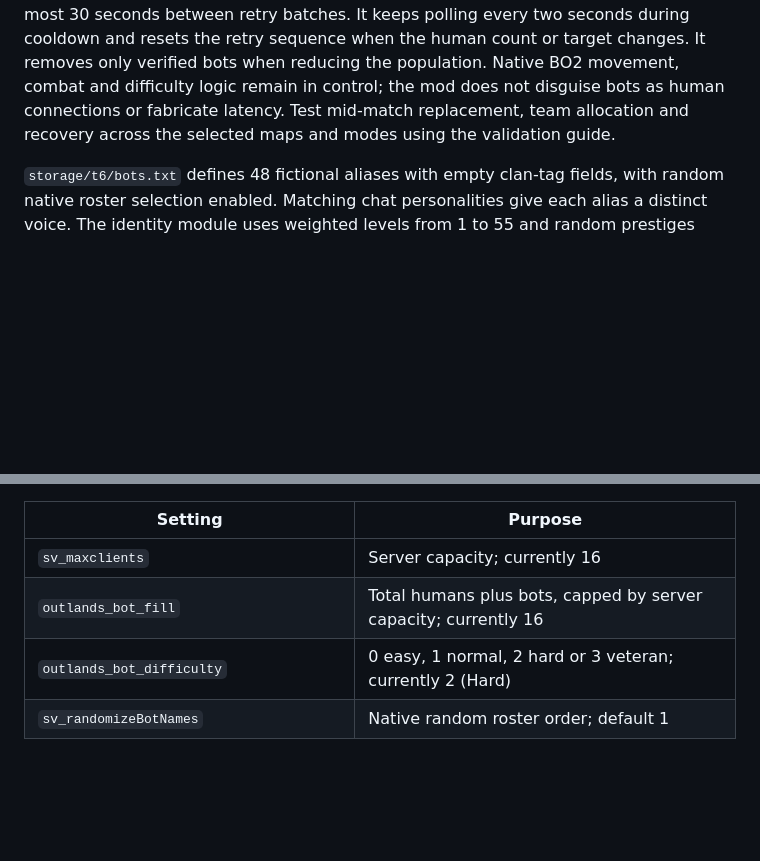
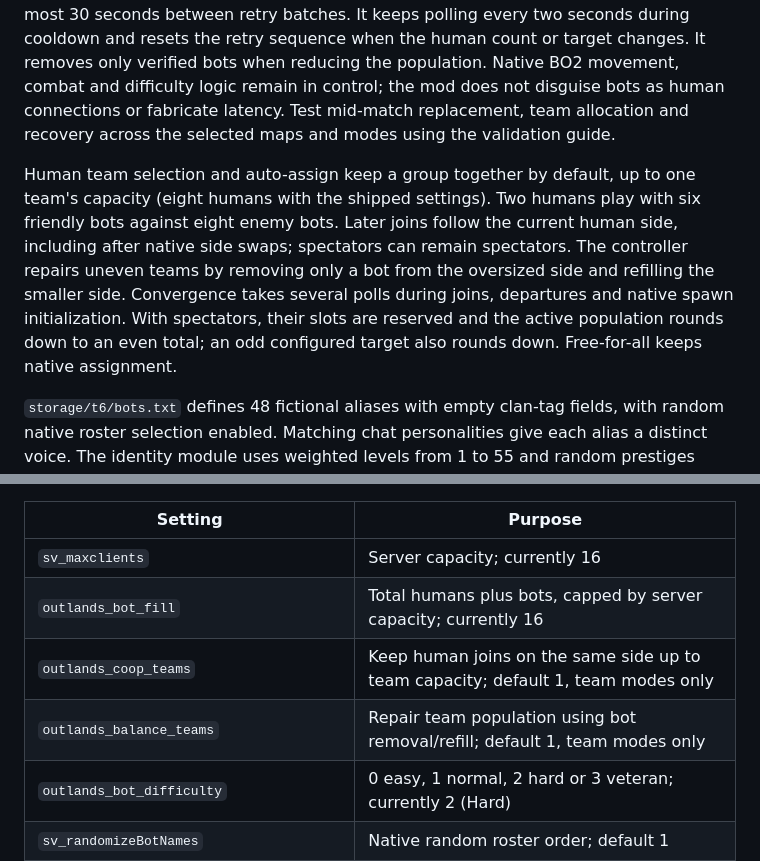
Before and after one commit to TheOutlandsDev/outlands-bo2-mod, a Markdown page: README.md, 2 parts joined by grey strips. Drawn GitHub-style; blank space fills up the shorter version.

Commit message:
Document cooperative human teams and balanced bot fill

```diff
--- a/README.md
+++ b/README.md
@@ -125,6 +125,16 @@ difficulty logic remain in control; the mod does not disguise bots as human
 connections or fabricate latency. Test mid-match replacement, team allocation
 and recovery across the selected maps and modes using the validation guide.
 
+Human team selection and auto-assign keep a group together by default, up to
+one team's capacity (eight humans with the shipped settings). Two humans play
+with six friendly bots against eight enemy bots. Later joins follow the current
+human side, including after native side swaps; spectators can remain spectators.
+The controller repairs uneven teams by removing only a bot from the oversized
+side and refilling the smaller side. Convergence takes several polls during
+joins, departures and native spawn initialization. With spectators, their slots
+are reserved and the active population rounds down to an even total; an odd
+configured target also rounds down. Free-for-all keeps native assignment.
+
 `storage/t6/bots.txt` defines 48 fictional aliases with empty clan-tag fields, with
 random native roster selection enabled. Matching chat personalities give each
 alias a distinct voice. The identity module uses weighted levels from 1 to 55
@@ -145,6 +155,8 @@ Customize bots in `storage/t6/outlands_t6.cfg` and the alias roster:
 | --- | --- |
 | `sv_maxclients` | Server capacity; currently 16 |
 | `outlands_bot_fill` | Total humans plus bots, capped by server capacity; currently 16 |
+| `outlands_coop_teams` | Keep human joins on the same side up to team capacity; default 1, team modes only |
+| `outlands_balance_teams` | Repair team population using bot removal/refill; default 1, team modes only |
 | `outlands_bot_difficulty` | 0 easy, 1 normal, 2 hard or 3 veteran; currently 2 (Hard) |
 | `sv_randomizeBotNames` | Native random roster order; default 1 |
 | `outlands_bot_levels` | Enable cosmetic bot levels; 0 keeps native display |
```
Also changed, not shown: CHANGELOG.md (+8 -1 lines).
